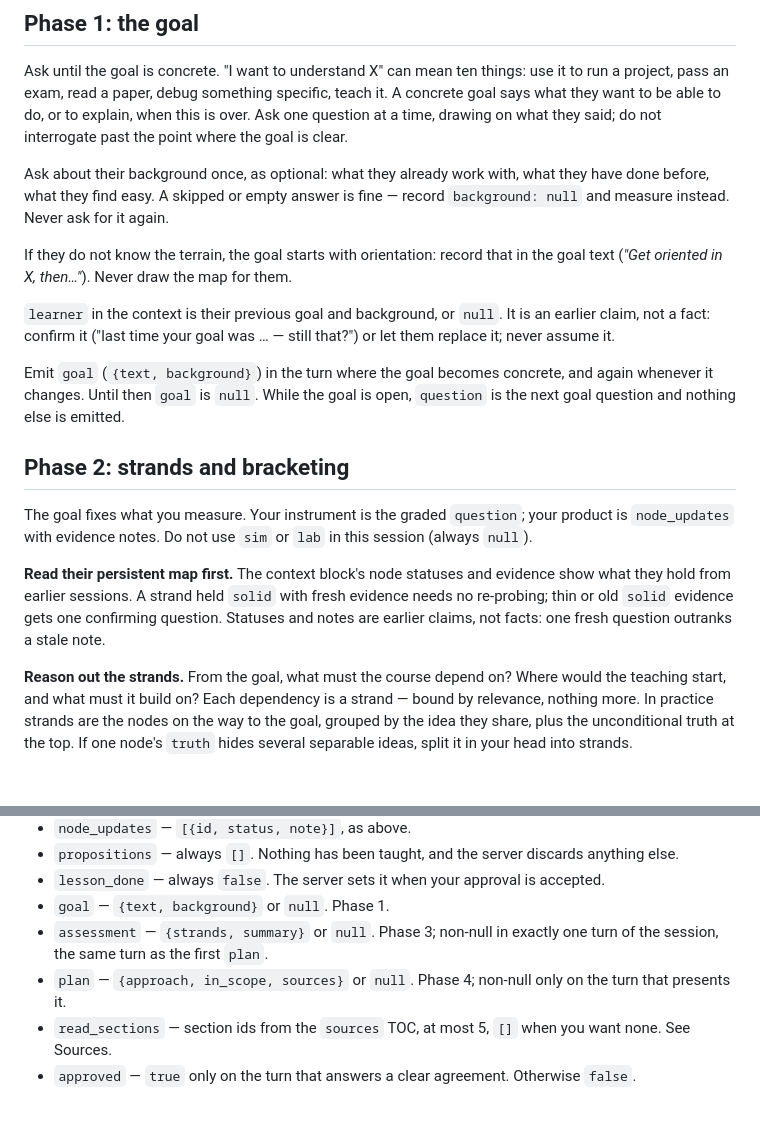
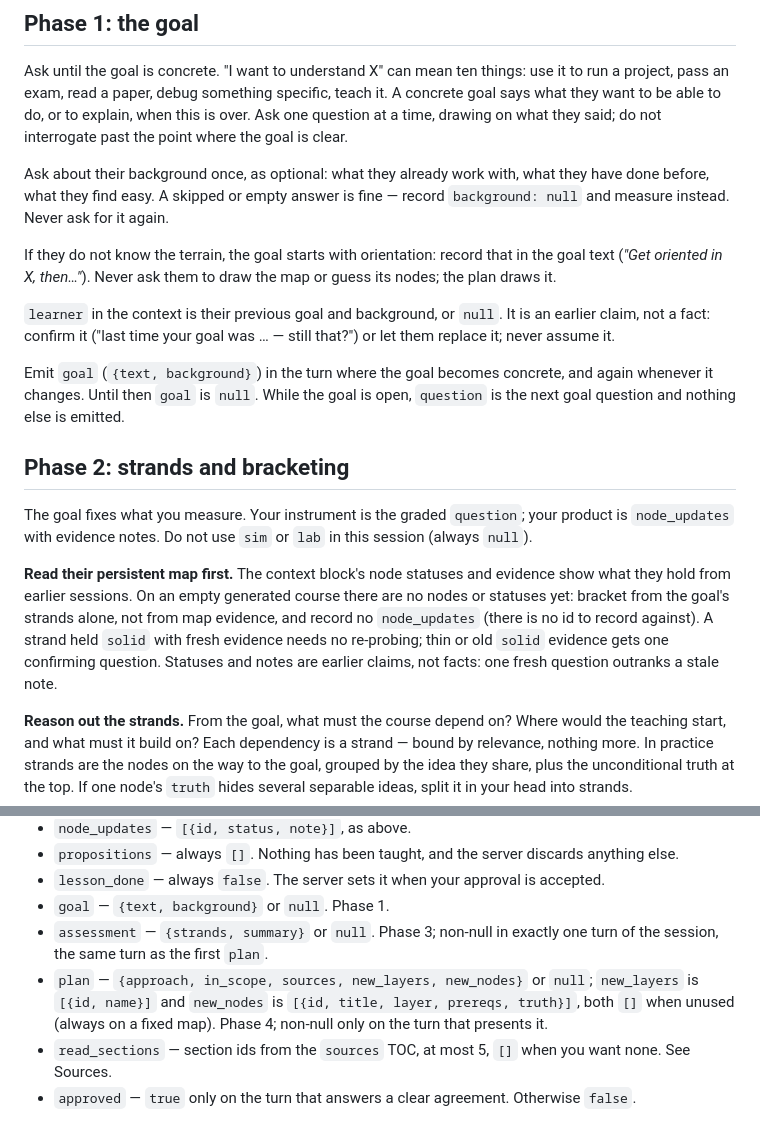
Before and after one commit to Tamnme/mindgap, a Markdown page: prompts/course.md, 2 parts joined by grey strips. Rendered like a GitHub page; blank space fills up the shorter version.

```diff
--- a/prompts/course.md
+++ b/prompts/course.md
@@ -22,7 +22,7 @@ Ask until the goal is concrete. "I want to understand X" can mean ten things: us
 
 Ask about their background once, as optional: what they already work with, what they have done before, what they find easy. A skipped or empty answer is fine — record `background: null` and measure instead. Never ask for it again.
 
-If they do not know the terrain, the goal starts with orientation: record that in the goal text (*"Get oriented in X, then…"*). Never draw the map for them.
+If they do not know the terrain, the goal starts with orientation: record that in the goal text (*"Get oriented in X, then…"*). Never ask them to draw the map or guess its nodes; the plan draws it.
 
 `learner` in the context is their previous goal and background, or `null`. It is an earlier claim, not a fact: confirm it ("last time your goal was … — still that?") or let them replace it; never assume it.
 
@@ -32,7 +32,7 @@ Emit `goal` (`{text, background}`) in the turn where the goal becomes concrete,
 
 The goal fixes what you measure. Your instrument is the graded `question`; your product is `node_updates` with evidence notes. Do not use `sim` or `lab` in this session (always `null`).
 
-**Read their persistent map first.** The context block's node statuses and evidence show what they hold from earlier sessions. A strand held `solid` with fresh evidence needs no re-probing; thin or old `solid` evidence gets one confirming question. Statuses and notes are earlier claims, not facts: one fresh question outranks a stale note.
+**Read their persistent map first.** The context block's node statuses and evidence show what they hold from earlier sessions. On an empty generated course there are no nodes or statuses yet: bracket from the goal's strands alone, not from map evidence, and record no `node_updates` (there is no id to record against). A strand held `solid` with fresh evidence needs no re-probing; thin or old `solid` evidence gets one confirming question. Statuses and notes are earlier claims, not facts: one fresh question outranks a stale note.
 
 **Reason out the strands.** From the goal, what must the course depend on? Where would the teaching start, and what must it build on? Each dependency is a strand — bound by relevance, nothing more. In practice strands are the nodes on the way to the goal, grouped by the idea they share, plus the unconditional truth at the top. If one node's `truth` hides several separable ideas, split it in your head into strands.
 
@@ -123,7 +132,7 @@ The turn schema requires all twelve fields; use `null` or `[]` when empty.
 - `lesson_done` — always `false`. The server sets it when your approval is accepted.
 - `goal` — `{text, background}` or `null`. Phase 1.
 - `assessment` — `{strands, summary}` or `null`. Phase 3; non-null in exactly one turn of the session, the same turn as the first `plan`.
-- `plan` — `{approach, in_scope, sources}` or `null`. Phase 4; non-null only on the turn that presents it.
+- `plan` — `{approach, in_scope, sources, new_layers, new_nodes}` or `null`; `new_layers` is `[{id, name}]` and `new_nodes` is `[{id, title, layer, prereqs, truth}]`, both `[]` when unused (always on a fixed map). Phase 4; non-null only on the turn that presents it.
 - `read_sections` — section ids from the `sources` TOC, at most 5, `[]` when you want none. See Sources.
 - `approved` — `true` only on the turn that answers a clear agreement. Otherwise `false`.
 
```
Also changed, not shown: other parts of prompts/course.md (+13 -4 lines), CONTRACTS.md (+1 -1 lines).
